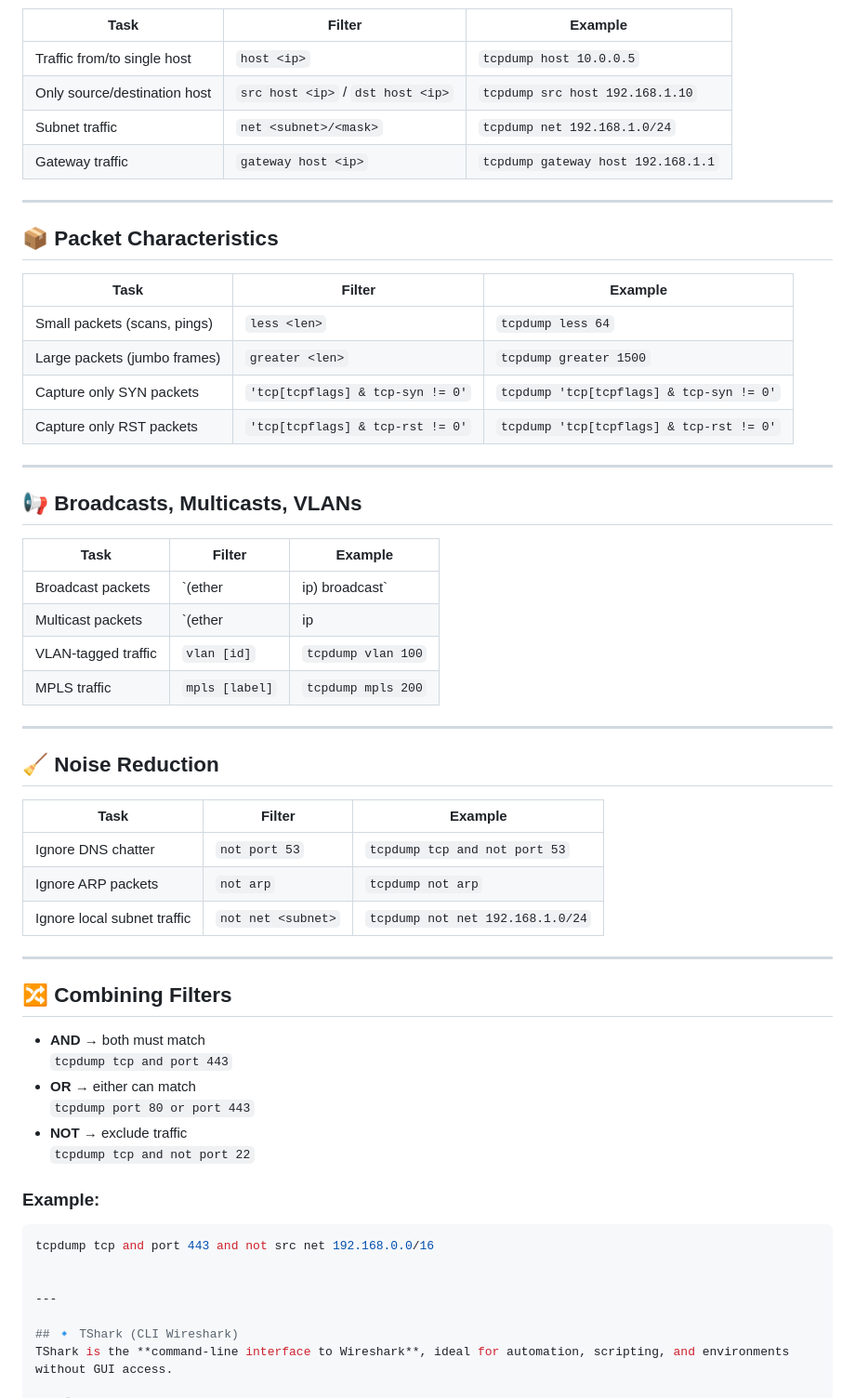
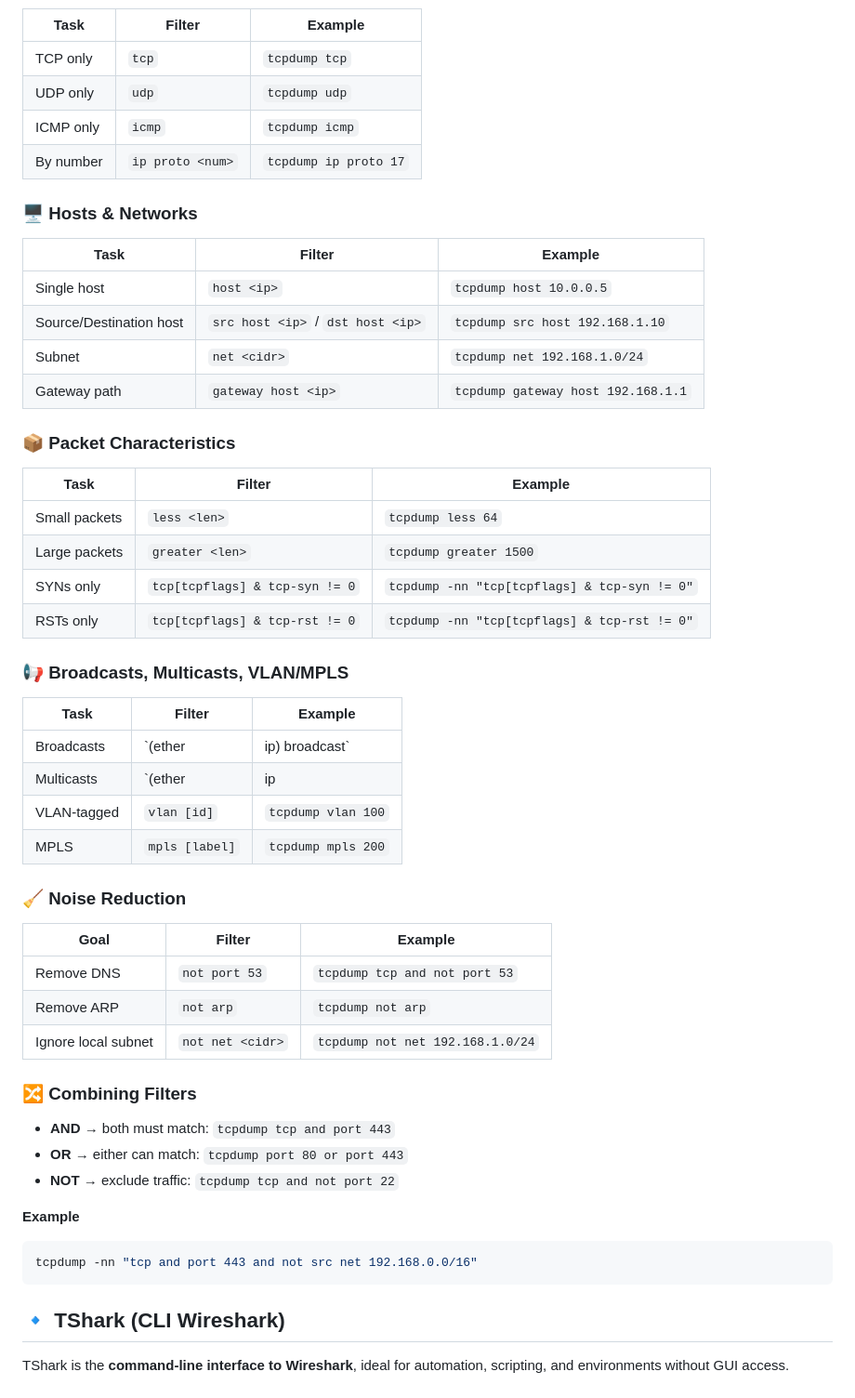
Before and after one commit to TheClasslessOne/Hack-The-Box--Certified-Defensive-Security-Analyst, a Markdown page: Cheat Sheets/Network Traffic Analysis.md, the part around the change printed below. Shown: that part at 93% size. Rendered like a GitHub page.

````diff
--- a/Cheat Sheets/Network Traffic Analysis.md
+++ b/Cheat Sheets/Network Traffic Analysis.md
@@ -124,55 +110,50 @@ Tcpdump is lightweight and fast — perfect for quick captures, filtering, and c
 | Task | Filter | Example |
 |------|--------|---------|
-| Traffic from/to single host | `host <ip>` | `tcpdump host 10.0.0.5` |
-| Only source/destination host | `src host <ip>` / `dst host <ip>` | `tcpdump src host 192.168.1.10` |
-| Subnet traffic | `net <subnet>/<mask>` | `tcpdump net 192.168.1.0/24` |
-| Gateway traffic | `gateway host <ip>` | `tcpdump gateway host 192.168.1.1` |
+| TCP only | `tcp` | `tcpdump tcp` |
+| UDP only | `udp` | `tcpdump udp` |
+| ICMP only | `icmp` | `tcpdump icmp` |
+| By number | `ip proto <num>` | `tcpdump ip proto 17` |
 
----
-
-## 📦 Packet Characteristics
+### 🖥️ Hosts & Networks
 | Task | Filter | Example |
 |------|--------|---------|
-| Small packets (scans, pings) | `less <len>` | `tcpdump less 64` |
-| Large packets (jumbo frames) | `greater <len>` | `tcpdump greater 1500` |
-| Capture only SYN packets | `'tcp[tcpflags] & tcp-syn != 0'` | `tcpdump 'tcp[tcpflags] & tcp-syn != 0'` |
-| Capture only RST packets | `'tcp[tcpflags] & tcp-rst != 0'` | `tcpdump 'tcp[tcpflags] & tcp-rst != 0'` |
+| Single host | `host <ip>` | `tcpdump host 10.0.0.5` |
+| Source/Destination host | `src host <ip>` / `dst host <ip>` | `tcpdump src host 192.168.1.10` |
+| Subnet | `net <cidr>` | `tcpdump net 192.168.1.0/24` |
+| Gateway path | `gateway host <ip>` | `tcpdump gateway host 192.168.1.1` |
 
----
-
-## 📢 Broadcasts, Multicasts, VLANs
+### 📦 Packet Characteristics
 | Task | Filter | Example |
 |------|--------|---------|
-| Broadcast packets | `(ether|ip) broadcast` | `tcpdump ether broadcast` |
-| Multicast packets | `(ether|ip|ip6) multicast` | `tcpdump ip multicast` |
-| VLAN-tagged traffic | `vlan [id]` | `tcpdump vlan 100` |
-| MPLS traffic | `mpls [label]` | `tcpdump mpls 200` |
+| Small packets | `less <len>` | `tcpdump less 64` |
+| Large packets | `greater <len>` | `tcpdump greater 1500` |
+| SYNs only | `tcp[tcpflags] & tcp-syn != 0` | `tcpdump -nn "tcp[tcpflags] & tcp-syn != 0"` |
+| RSTs only | `tcp[tcpflags] & tcp-rst != 0` | `tcpdump -nn "tcp[tcpflags] & tcp-rst != 0"` |
 
----
-
-## 🧹 Noise Reduction
+### 📢 Broadcasts, Multicasts, VLAN/MPLS
 | Task | Filter | Example |
 |------|--------|---------|
-| Ignore DNS chatter | `not port 53` | `tcpdump tcp and not port 53` |
-| Ignore ARP packets | `not arp` | `tcpdump not arp` |
-| Ignore local subnet traffic | `not net <subnet>` | `tcpdump not net 192.168.1.0/24` |
+| Broadcasts | `(ether|ip) broadcast` | `tcpdump ether broadcast` |
+| Multicasts | `(ether|ip|ip6) multicast` | `tcpdump ip multicast` |
+| VLAN‑tagged | `vlan [id]` | `tcpdump vlan 100` |
+| MPLS | `mpls [label]` | `tcpdump mpls 200` |
 
----
+### 🧹 Noise Reduction
+| Goal | Filter | Example |
+|-----|--------|---------|
+| Remove DNS | `not port 53` | `tcpdump tcp and not port 53` |
+| Remove ARP | `not arp` | `tcpdump not arp` |
+| Ignore local subnet | `not net <cidr>` | `tcpdump not net 192.168.1.0/24` |
 
-## 🔀 Combining Filters
-- **AND** → both must match
-  `tcpdump tcp and port 443`
-- **OR** → either can match
-  `tcpdump port 80 or port 443`
-- **NOT** → exclude traffic
-  `tcpdump tcp and not port 22`
+### 🔀 Combining Filters
+- **AND** → both must match: `tcpdump tcp and port 443`
+- **OR** → either can match: `tcpdump port 80 or port 443`
+- **NOT** → exclude traffic: `tcpdump tcp and not port 22`
 
-### Example:
+**Example**
 ```bash
-tcpdump tcp and port 443 and not src net 192.168.0.0/16
-
-
----
+tcpdump -nn "tcp and port 443 and not src net 192.168.0.0/16"
+```
 
 ## 🔹 TShark (CLI Wireshark)
 TShark is the **command-line interface to Wireshark**, ideal for automation, scripting, and environments without GUI access.
````
Also changed, not shown: other parts of Cheat Sheets/Network Traffic Analysis.md (+86 -72 lines).
